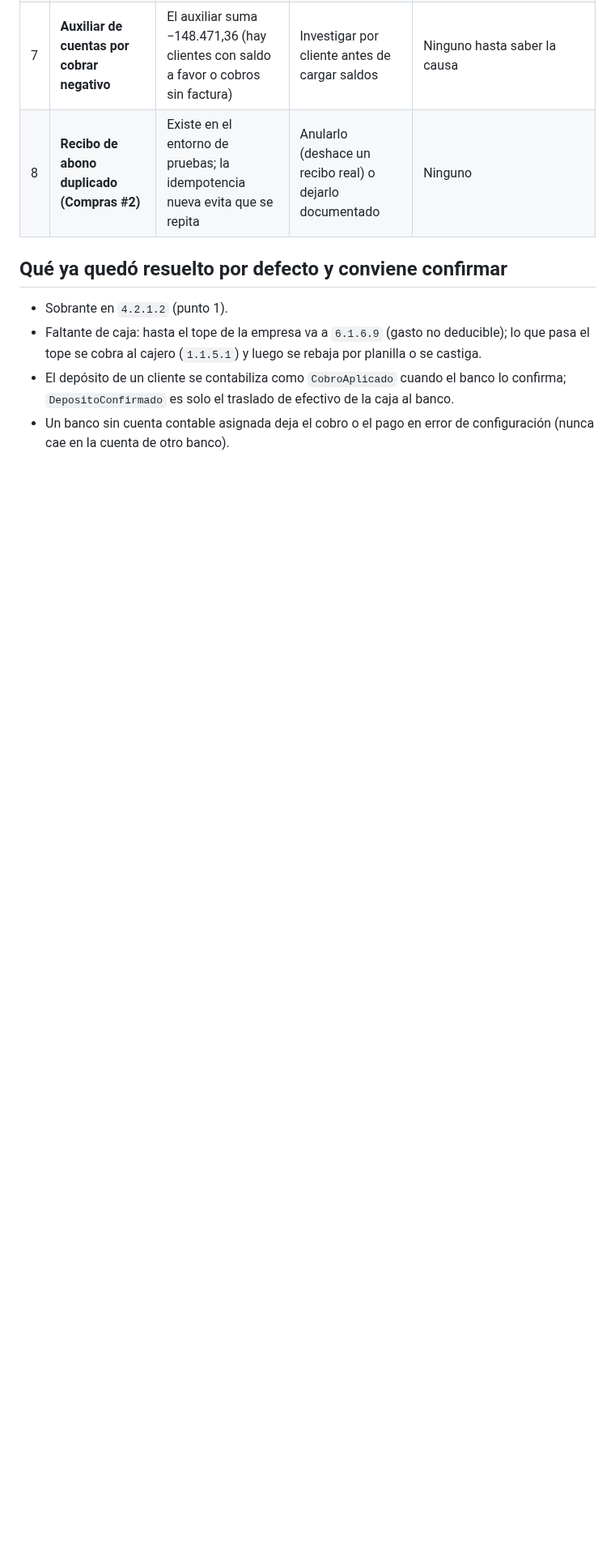
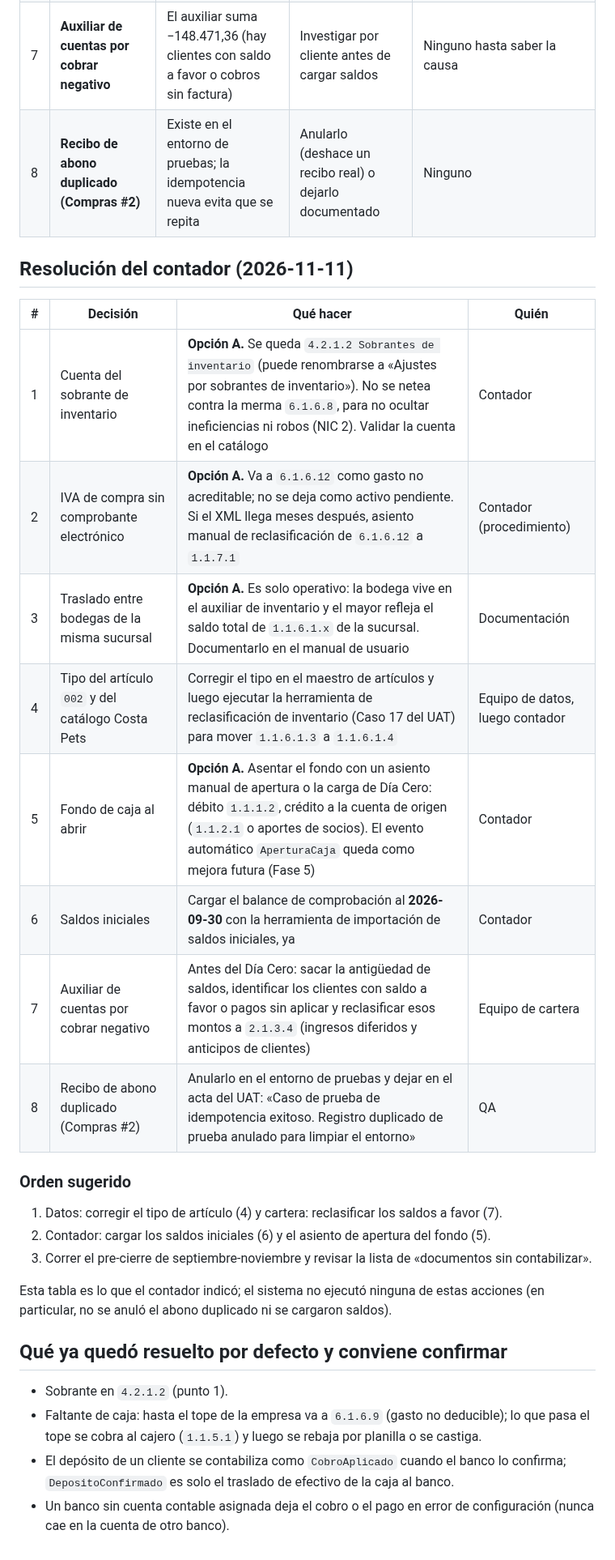
Before and after one commit to SuvesaDev/SuvesaPosSitieWebNew, a Markdown page: docs/DECISIONES_PENDIENTES_CONTADOR.md, the part around one of its changes. Shown at 81% size. GitHub-like rendering; blank space fills up the shorter version.

Commit message:
Docs: resolución del contador a las decisiones pendientes del UAT
Co-Authored-By: Claude Sonnet 5.5 <noreply@anthropic.com>

```diff
--- a/docs/DECISIONES_PENDIENTES_CONTADOR.md
+++ b/docs/DECISIONES_PENDIENTES_CONTADOR.md
@@ -13,6 +13,26 @@ Salen del UAT en vivo (2026-11-05/06) y del plan de mejoras (`PLAN_MEJORAS_UAT_A
 | 7 | **Auxiliar de cuentas por cobrar negativo** | El auxiliar suma −148.471,36 (hay clientes con saldo a favor o cobros sin factura) | Investigar por cliente antes de cargar saldos | Ninguno hasta saber la causa |
 | 8 | **Recibo de abono duplicado (Compras #2)** | Existe en el entorno de pruebas; la idempotencia nueva evita que se repita | Anularlo (deshace un recibo real) o dejarlo documentado | Ninguno |
 
+## Resolución del contador (2026-11-11)
+
+| # | Decisión | Qué hacer | Quién |
+|---|---|---|---|
+| 1 | Cuenta del sobrante de inventario | **Opción A.** Se queda `4.2.1.2 Sobrantes de inventario` (puede renombrarse a «Ajustes por sobrantes de inventario»). No se netea contra la merma `6.1.6.8`, para no ocultar ineficiencias ni robos (NIC 2). Validar la cuenta en el catálogo | Contador |
+| 2 | IVA de compra sin comprobante electrónico | **Opción A.** Va a `6.1.6.12` como gasto no acreditable; no se deja como activo pendiente. Si el XML llega meses después, asiento manual de reclasificación de `6.1.6.12` a `1.1.7.1` | Contador (procedimiento) |
+| 3 | Traslado entre bodegas de la misma sucursal | **Opción A.** Es solo operativo: la bodega vive en el auxiliar de inventario y el mayor refleja el saldo total de `1.1.6.1.x` de la sucursal. Documentarlo en el manual de usuario | Documentación |
+| 4 | Tipo del artículo `002` y del catálogo Costa Pets | Corregir el tipo en el maestro de artículos y luego ejecutar la herramienta de reclasificación de inventario (Caso 17 del UAT) para mover `1.1.6.1.3` a `1.1.6.1.4` | Equipo de datos, luego contador |
+| 5 | Fondo de caja al abrir | **Opción A.** Asentar el fondo con un asiento manual de apertura o la carga de Día Cero: débito `1.1.1.2`, crédito a la cuenta de origen (`1.1.2.1` o aportes de socios). El evento automático `AperturaCaja` queda como mejora futura (Fase 5) | Contador |
+| 6 | Saldos iniciales | Cargar el balance de comprobación al **2026-09-30** con la herramienta de importación de saldos iniciales, ya | Contador |
+| 7 | Auxiliar de cuentas por cobrar negativo | Antes del Día Cero: sacar la antigüedad de saldos, identificar los clientes con saldo a favor o pagos sin aplicar y reclasificar esos montos a `2.1.3.4` (ingresos diferidos y anticipos de clientes) | Equipo de cartera |
+| 8 | Recibo de abono duplicado (Compras #2) | Anularlo en el entorno de pruebas y dejar en el acta del UAT: «Caso de prueba de idempotencia exitoso. Registro duplicado de prueba anulado para limpiar el entorno» | QA |
+
+### Orden sugerido
+1. Datos: corregir el tipo de artículo (4) y cartera: reclasificar los saldos a favor (7).
+2. Contador: cargar los saldos iniciales (6) y el asiento de apertura del fondo (5).
+3. Correr el pre-cierre de septiembre-noviembre y revisar la lista de «documentos sin contabilizar».
+
+Esta tabla es lo que el contador indicó; el sistema no ejecutó ninguna de estas acciones (en particular, no se anuló el abono duplicado ni se cargaron saldos).
+
 ## Qué ya quedó resuelto por defecto y conviene confirmar
 
 - Sobrante en `4.2.1.2` (punto 1).
```
Also changed, not shown: other parts of docs/DECISIONES_PENDIENTES_CONTADOR.md (+2 -2 lines), docs/PLAN_MEJORAS_UAT_ANALISIS.md (+1 -1 lines).
